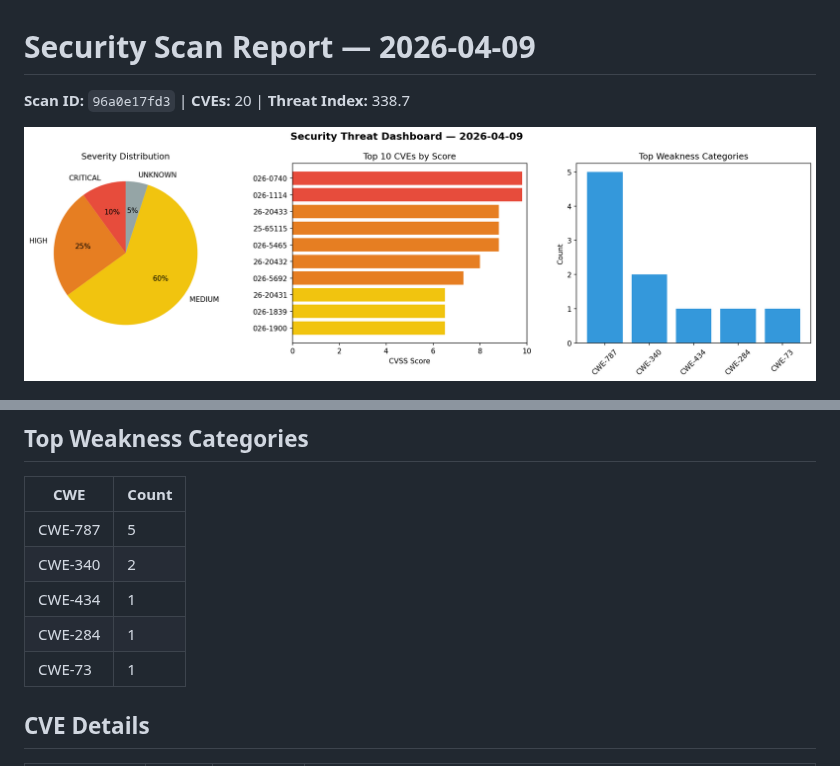
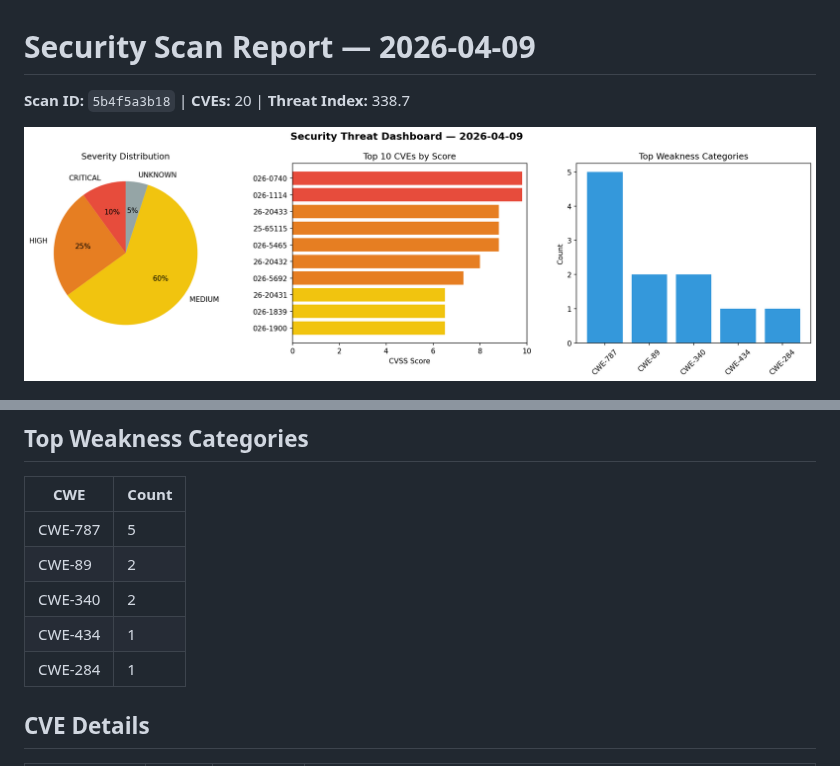
Before and after one commit to Atharv279/daily-experiments, a Markdown page: logs/2026-04-09.md, 2 parts joined by grey strips. Rendered like a GitHub page; pictures changed too: logs/2026-04-09_dashboard.png.

Commit message:
daily-experiments: security scan 2026-04-09T21:06

```diff
--- a/logs/2026-04-09.md
+++ b/logs/2026-04-09.md
@@ -1,6 +1,6 @@
 # Security Scan Report — 2026-04-09
 
-**Scan ID:** `96a0e17fd3` | **CVEs:** 20 | **Threat Index:** 338.7
+**Scan ID:** `5b4f5a3b18` | **CVEs:** 20 | **Threat Index:** 338.7
 
 ![Dashboard](2026-04-09_dashboard.png)
 
@@ -30,10 +30,10 @@
 | CWE | Count |
 |-----|-------|
 | CWE-787 | 5 |
+| CWE-89 | 2 |
 | CWE-340 | 2 |
 | CWE-434 | 1 |
 | CWE-284 | 1 |
-| CWE-73 | 1 |
 
 ## CVE Details
 
```
Also changed, not shown: 1 other file.
